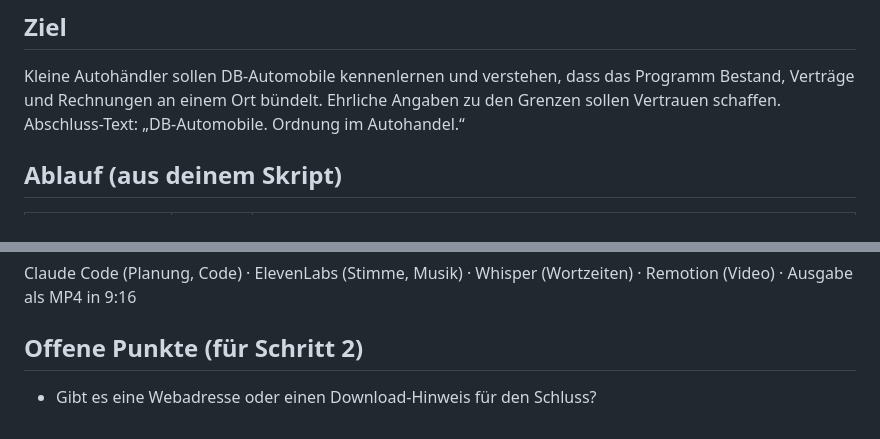
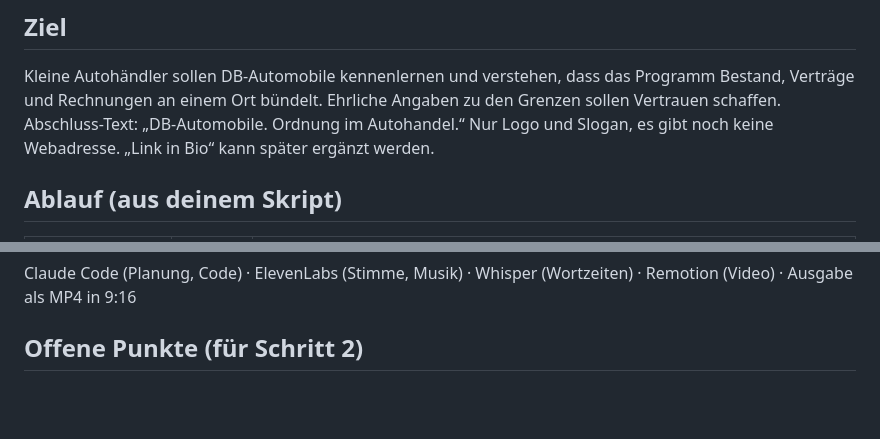
Before and after one commit to sekvan66-jpg/segvoo, a Markdown page: obsidian/Briefing.md, 2 parts joined by grey strips. Drawn GitHub-style; blank space fills up the shorter version.

Commit message:
Briefing: closing frame without web address
Co-Authored-By: Claude Opus 5.5 <noreply@anthropic.com>
Claude-Session: https://claude.ai/code/session_01CVQKMwACgxdmyP2UQKDXu5

```diff
--- a/obsidian/Briefing.md
+++ b/obsidian/Briefing.md
@@ -38,7 +38,7 @@ Kleine Autohändler in Deutschland, die Bestand, Verträge und Rechnungen heute
 
 ## Ziel
 Kleine Autohändler sollen DB-Automobile kennenlernen und verstehen, dass das Programm Bestand, Verträge und Rechnungen an einem Ort bündelt. Ehrliche Angaben zu den Grenzen sollen Vertrauen schaffen.
-Abschluss-Text: „DB-Automobile. Ordnung im Autohandel.“
+Abschluss-Text: „DB-Automobile. Ordnung im Autohandel.“ Nur Logo und Slogan, es gibt noch keine Webadresse. „Link in Bio“ kann später ergänzt werden.
 
 ## Ablauf (aus deinem Skript)
 | Szene | Zeit | Inhalt |
@@ -81,4 +81,3 @@ Abschluss-Text: „DB-Automobile. Ordnung im Autohandel.“
 Claude Code (Planung, Code) · ElevenLabs (Stimme, Musik) · Whisper (Wortzeiten) · Remotion (Video) · Ausgabe als MP4 in 9:16
 
 ## Offene Punkte (für Schritt 2)
-- Gibt es eine Webadresse oder einen Download-Hinweis für den Schluss?
```
